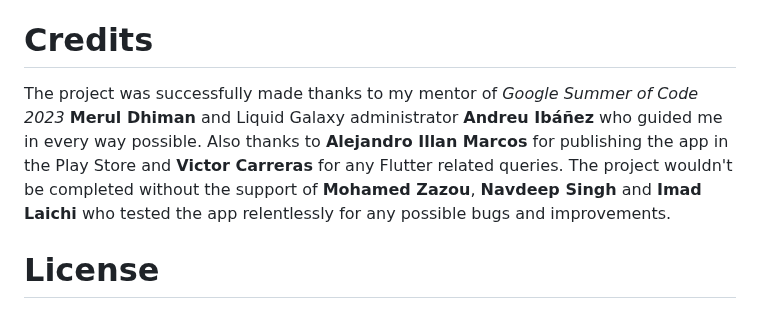
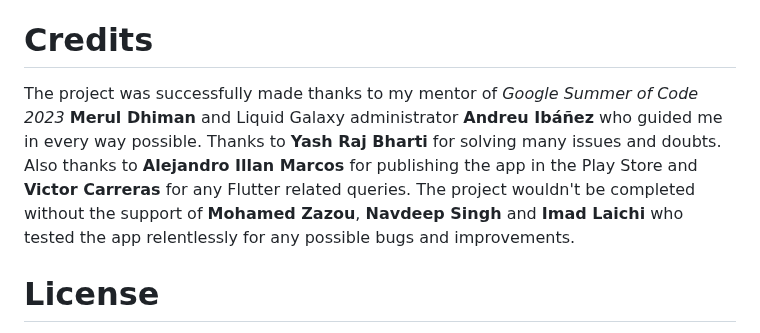
Before and after one commit to Prayag-X/Smart-City-Dashboard, a Markdown page: README.md, the part around the change. Drawn GitHub-style.

```diff
--- a/README.md
+++ b/README.md
@@ -157,7 +157,7 @@ Always feel free to open up any issues in the [Issues](https://github.com/Prayag
 
 # Credits
 
-The project was successfully made thanks to my mentor of *Google Summer of Code 2023* **Merul Dhiman** and Liquid Galaxy administrator **Andreu Ibáñez** who guided me in every way possible. Also thanks to **Alejandro Illan Marcos** for publishing the app in the Play Store and **Victor Carreras** for any Flutter related queries. The project wouldn't be completed without the support of **Mohamed Zazou**, **Navdeep Singh** and **Imad Laichi** who tested the app relentlessly for any possible bugs and improvements.
+The project was successfully made thanks to my mentor of *Google Summer of Code 2023* **Merul Dhiman** and Liquid Galaxy administrator **Andreu Ibáñez** who guided me in every way possible. Thanks to **Yash Raj Bharti** for solving many issues and doubts. Also thanks to **Alejandro Illan Marcos** for publishing the app in the Play Store and **Victor Carreras** for any Flutter related queries. The project wouldn't be completed without the support of **Mohamed Zazou**, **Navdeep Singh** and **Imad Laichi** who tested the app relentlessly for any possible bugs and improvements.
 
 # License
 
```
